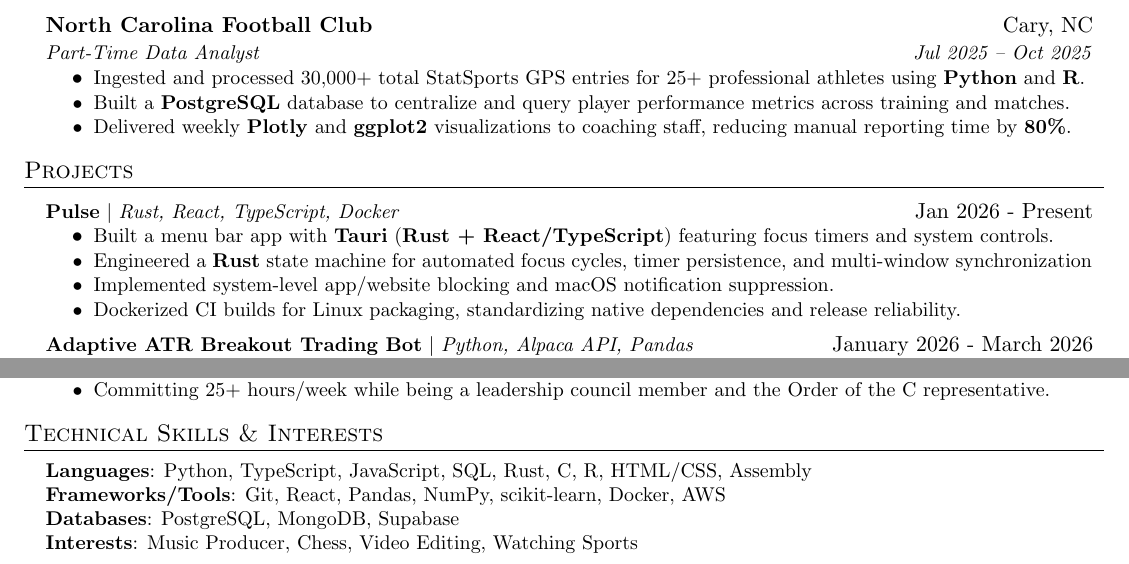
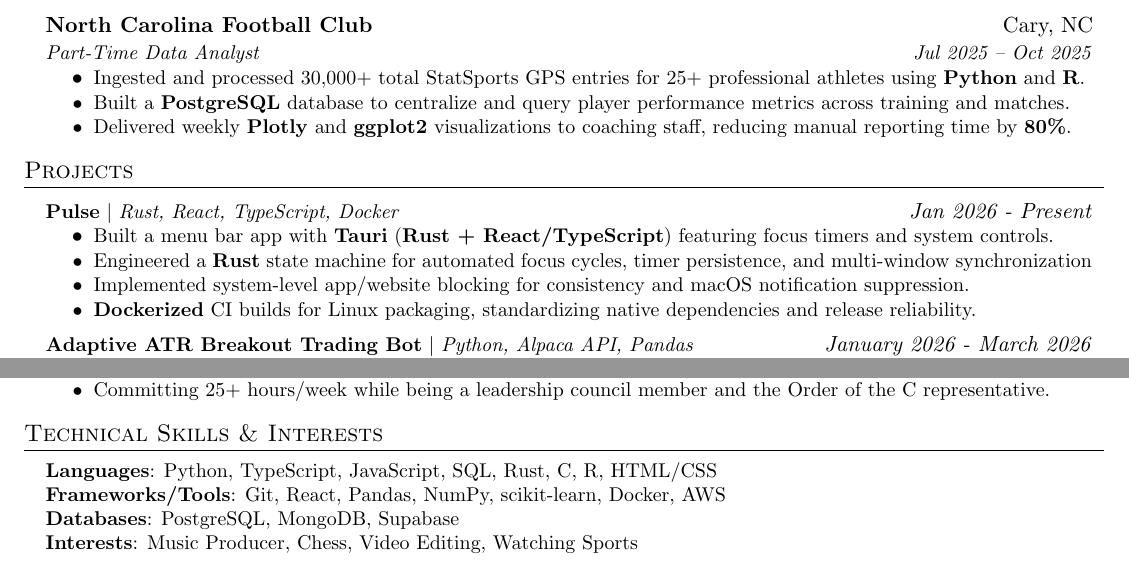
Before and after one commit to ewu47/resume-sync, a LaTeX document (main.tex): two parts of the page, joined at a grey line, cut so that both start at the same text. Compiled offline with pdfLaTeX.

Commit message:
Made some changes

```diff
--- a/main.tex
+++ b/main.tex
@@ -130,15 +130,15 @@
 \section{Projects}
     \resumeSubHeadingListStart
       \resumeProjectHeading
-          {\textbf{Pulse} $|$ \emph{Rust, React, TypeScript, Docker}}{Jan 2026 - Present}
+          {\textbf{Pulse} $|$ \emph{Rust, React, TypeScript, Docker}}{\textit{Jan 2026 - Present}}
           \resumeItemListStart
             \resumeItem{Built a menu bar app with \textbf{Tauri} (\textbf{Rust + React/TypeScript}) featuring focus timers and system controls.}
             \resumeItem{Engineered a \textbf{Rust} state machine for automated focus cycles, timer persistence, and multi-window synchronization}
-           \resumeItem{Implemented system-level app/website blocking and macOS notification suppression.}
-            \resumeItem{Dockerized CI builds for Linux packaging, standardizing native dependencies and release reliability.}
+           \resumeItem{Implemented system-level app/website blocking for consistency and macOS notification suppression.}
+            \resumeItem{\textbf{Dockerized} CI builds for Linux packaging, standardizing native dependencies and release reliability.}
           \resumeItemListEnd
     \resumeProjectHeading
-          {\textbf{Adaptive ATR Breakout Trading Bot} $|$ \emph{Python, Alpaca API, Pandas}}{January 2026 - March 2026}
+          {\textbf{Adaptive ATR Breakout Trading Bot} $|$ \emph{Python, Alpaca API, Pandas}}{\textit{January 2026 - March 2026}}
           \resumeItemListStart
             \resumeItem{Developed an adaptive ATR breakout strategy with dynamic volatility-adjusted multipliers (z-score scaling).}
             \resumeItem{Deployed across AAPL and BTC via Alpaca API with Kelly Criterion sizing for risk-optimal allocation.}
@@ -178,7 +178,7 @@
 \section{Technical Skills \& Interests}
  \begin{itemize}[leftmargin=0.15in, label={}]
     \small{\item{
-     \textbf{Languages}{: Python, TypeScript, JavaScript, SQL, Rust, C, R, HTML/CSS, Assembly} \\
+     \textbf{Languages}{: Python, TypeScript, JavaScript, SQL, Rust, C, R, HTML/CSS} \\
      \textbf{Frameworks/Tools}{: Git, React, Pandas, NumPy, scikit-learn, Docker, AWS} \\
      \textbf{Databases}{: PostgreSQL, MongoDB, Supabase} \\
      \textbf{Interests}{: Music Producer, Chess, Video Editing, Watching Sports}
```
Also changed, not shown: main.tex (2 more changed lines).
